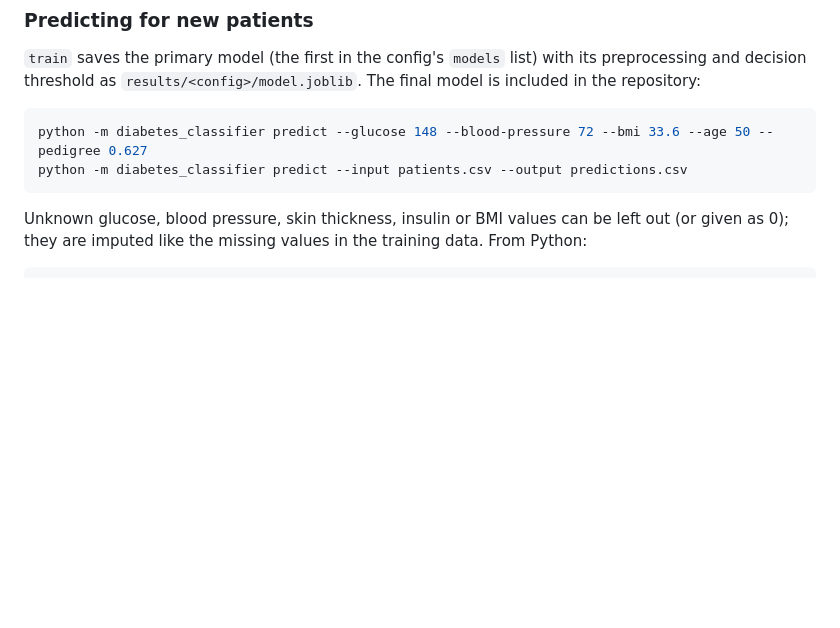
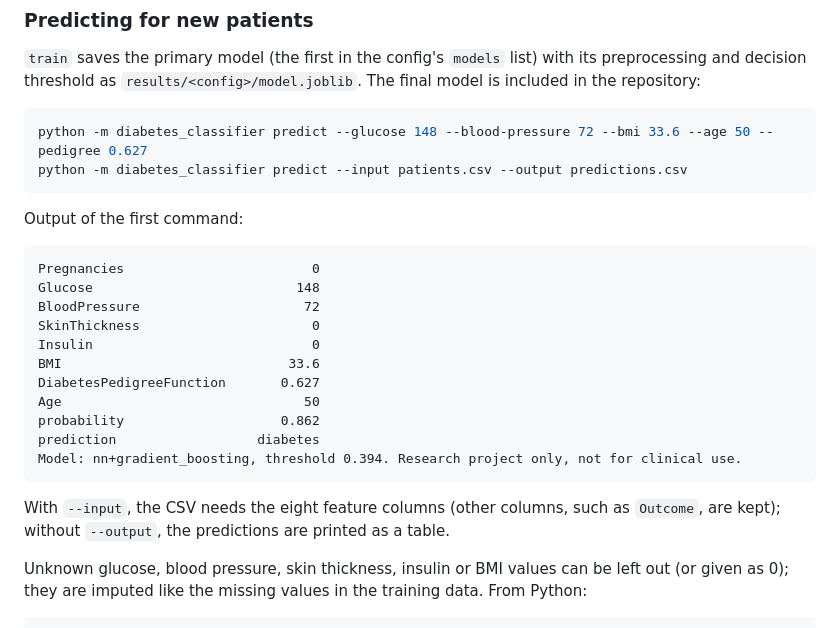
Before and after one commit to minalotfy0-web/health-classifier-diabetes-prediction-pytorch, a Markdown page: README.md, the part around the change. Rendered like a GitHub page; blank space fills up the shorter version.

Commit message:
Show real predict output in README
Co-Authored-By: Claude Opus 5.5 <noreply@anthropic.com>
Claude-Session: https://claude.ai/code/session_01PDrFH54eqNrCfH6xsQanQf

````diff
--- a/README.md
+++ b/README.md
@@ -91,6 +91,24 @@ python -m diabetes_classifier predict --glucose 148 --blood-pressure 72 --bmi 33
 python -m diabetes_classifier predict --input patients.csv --output predictions.csv
 ```
 
+Output of the first command:
+
+```text
+Pregnancies                        0
+Glucose                          148
+BloodPressure                     72
+SkinThickness                      0
+Insulin                            0
+BMI                             33.6
+DiabetesPedigreeFunction       0.627
+Age                               50
+probability                    0.862
+prediction                  diabetes
+Model: nn+gradient_boosting, threshold 0.394. Research project only, not for clinical use.
+```
+
+With `--input`, the CSV needs the eight feature columns (other columns, such as `Outcome`, are kept); without `--output`, the predictions are printed as a table.
+
 Unknown glucose, blood pressure, skin thickness, insulin or BMI values can be left out (or given as 0); they are imputed like the missing values in the training data. From Python:
 
 ```python
````
